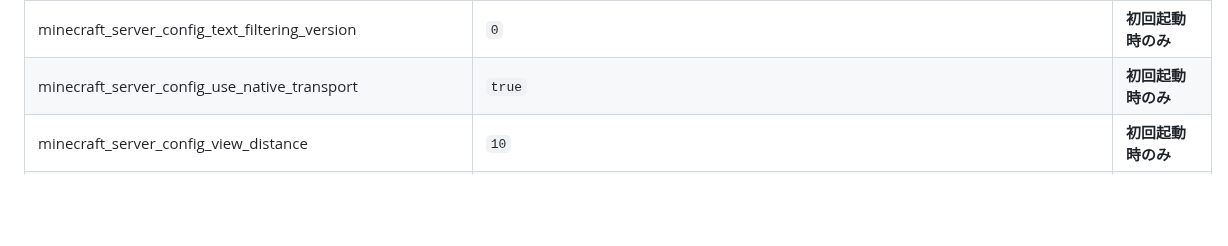
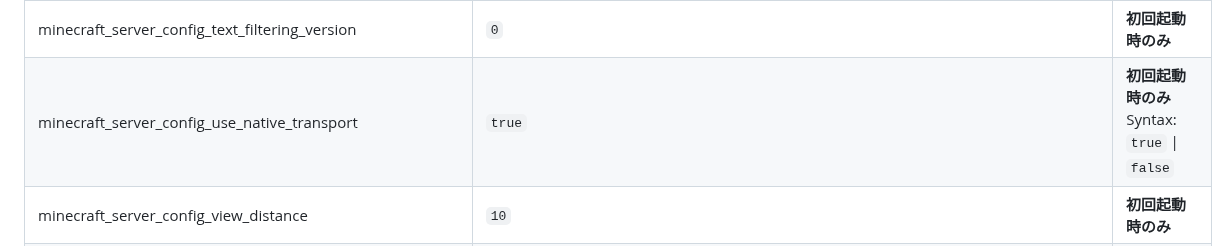
Before and after one commit to n138-kz/Dockerfile.minecraft, a Markdown page: .github/README.md, the part around the change. Rendered like a GitHub page; folded sections open; blank space fills up the shorter version.

Commit message:
minecraft_server_config_use_native_transport

```diff
--- a/.github/README.md
+++ b/.github/README.md
@@ -165,7 +165,7 @@ docker compose down --rmi all --volumes --remove-orphans
 | minecraft_server_config_sync_chunk_writes | `true` |  **初回起動時のみ**<br>Syntax: `true` \| `false` |
 | minecraft_server_config_text_filtering_config | __not set__ | **初回起動時のみ** |
 | minecraft_server_config_text_filtering_version | `0` | **初回起動時のみ** |
-| minecraft_server_config_use_native_transport | `true` | **初回起動時のみ** |
+| minecraft_server_config_use_native_transport | `true` | **初回起動時のみ**<br>Syntax: `true` \| `false` |
 | minecraft_server_config_view_distance | `10` | **初回起動時のみ** |
 | minecraft_server_config_white_list | `false` | **初回起動時のみ** |
 
```
